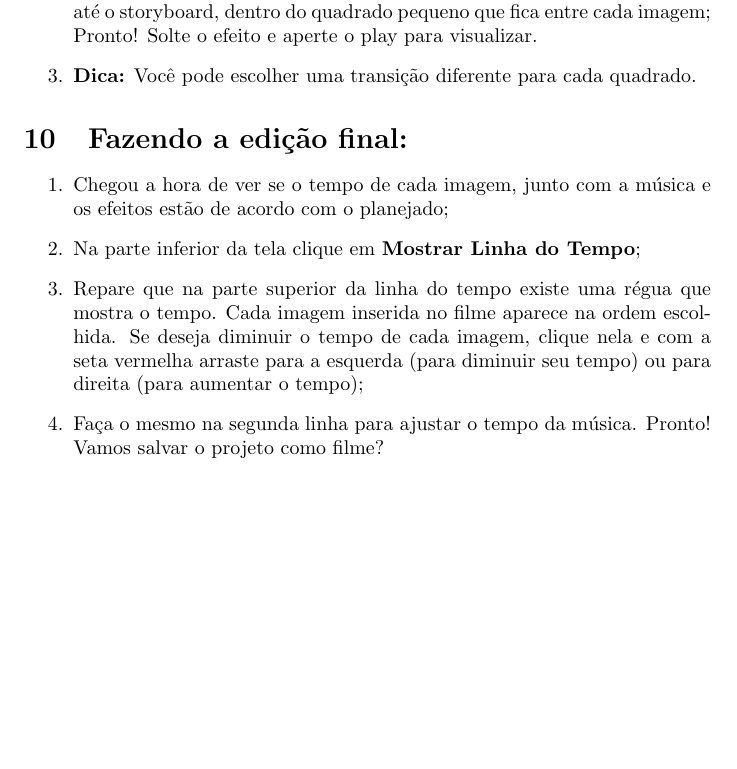
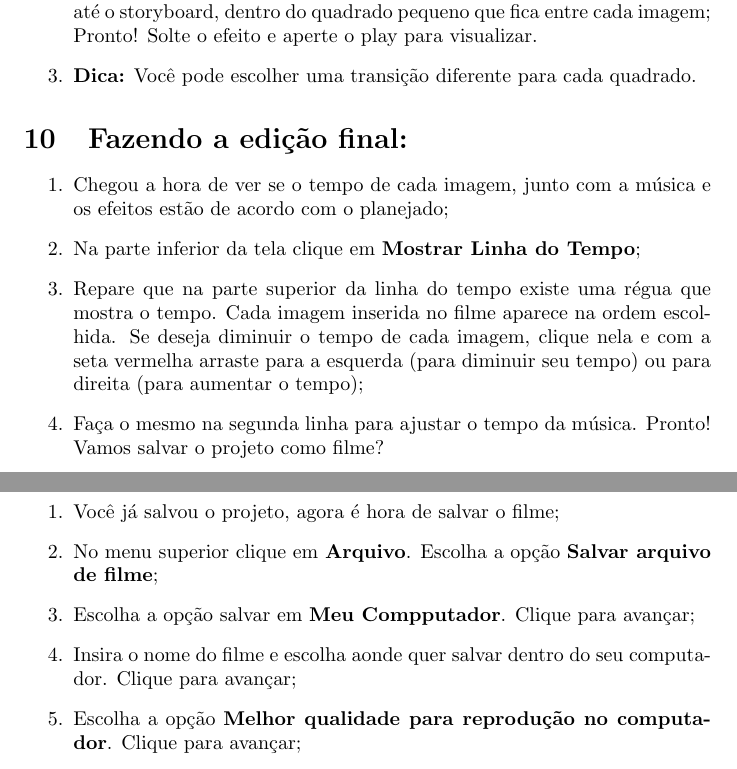
Before and after one commit to peadalmeida/clicarTerceiraIdade, a LaTeX document (main.tex): part of page 4 of 4 before the commit and two parts of pages 4 and 5 of 5 after it, the two joined at a grey line, cut so that both start at the same text, the shorter picture padded with empty space. Compiled offline with pdfLaTeX.

Commit message:
Último passo: Salve o projeto como filme

```diff
--- a/main.tex
+++ b/main.tex
@@ -127,5 +127,17 @@ Pronto! Solte o efeito e aperte o play para visualizar.
 \item Faça o mesmo na segunda linha para ajustar o tempo da música. Pronto! Vamos salvar o projeto como filme?
 \end{enumerate}
 
+\newpage
+
+\section{Salve o projeto como filme:}
+\begin{enumerate}
+\item Você já salvou o projeto, agora é hora de salvar o filme;
+\item No menu superior clique em \textbf{Arquivo}. Escolha a opção \textbf{Salvar arquivo de filme};
+\item Escolha a opção salvar em \textbf{Meu Compputador}. Clique para
+avançar;
+\item Insira o nome do filme e escolha aonde quer salvar dentro do seu computador. Clique para avançar;
+\item Escolha a opção \textbf{Melhor qualidade para reprodução no computador}. Clique para avançar;
+\end{enumerate}
+
 
 \end{document}
```
